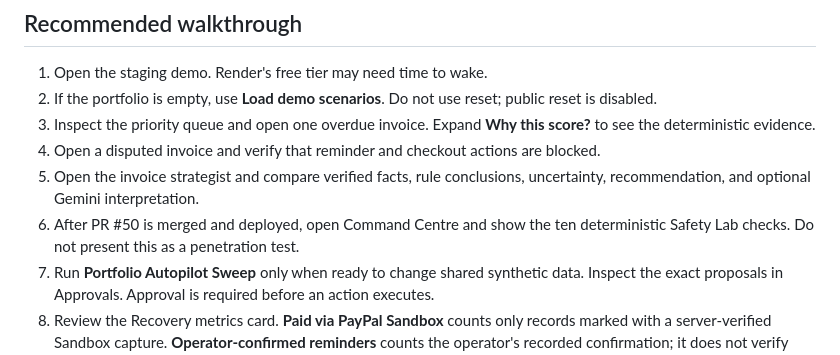
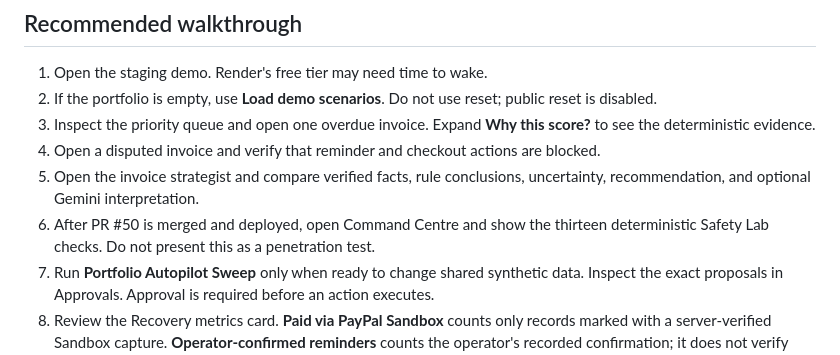
Before and after one commit to 251fa04c84-boop/paypilot-ai, a Markdown page: docs/DEMO_GUIDE.md, the part around the change. GitHub-like rendering.

Commit message:
Update PayPilot safety lab and capture gate demo copy

```diff
--- a/docs/DEMO_GUIDE.md
+++ b/docs/DEMO_GUIDE.md
@@ -28,7 +28,7 @@ The official PayPal AI Hackathon video limit is less than three minutes. Use [FI
 3. Inspect the priority queue and open one overdue invoice. Expand **Why this score?** to see the deterministic evidence.
 4. Open a disputed invoice and verify that reminder and checkout actions are blocked.
 5. Open the invoice strategist and compare verified facts, rule conclusions, uncertainty, recommendation, and optional Gemini interpretation.
-6. After PR #50 is merged and deployed, open Command Centre and show the ten deterministic Safety Lab checks. Do not present this as a penetration test.
+6. After PR #50 is merged and deployed, open Command Centre and show the thirteen deterministic Safety Lab checks. Do not present this as a penetration test.
 7. Run **Portfolio Autopilot Sweep** only when ready to change shared synthetic data. Inspect the exact proposals in Approvals. Approval is required before an action executes.
 8. Review the Recovery metrics card. **Paid via PayPal Sandbox** counts only records marked with a server-verified Sandbox capture. **Operator-confirmed reminders** counts the operator's recorded confirmation; it does not verify email delivery.
 9. Open Activity and export the audit log if needed.
```
